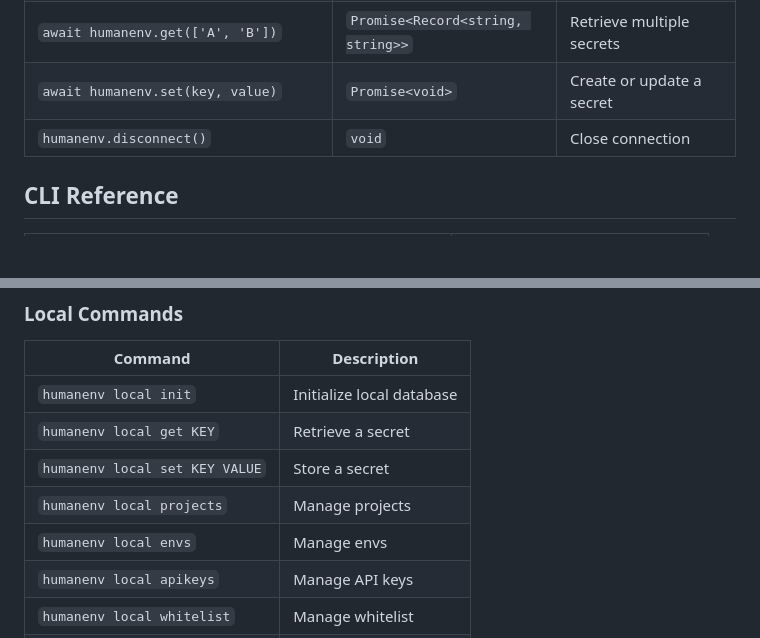
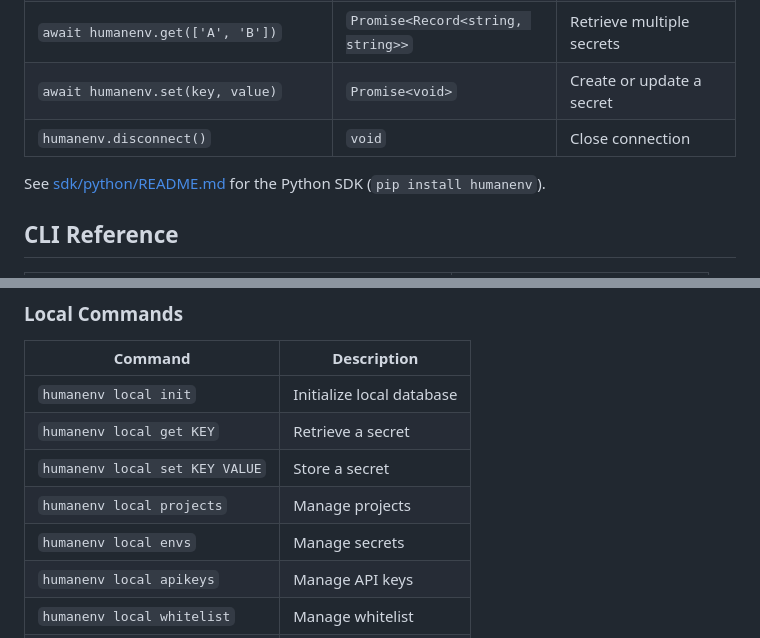
Before and after one commit to javimosch/humanenv, a Markdown page: README.md, 2 parts joined by grey strips. Drawn GitHub-style; blank space fills up the shorter version.

Commit message:
docs: align local envs wording and link Python SDK (#14)
Clarify that `humanenv local envs` manages secrets, and point readers to the Python SDK README from the JavaScript SDK reference section.

Co-authored-by: root <root@rbm21.home>
Co-authored-by: Cursor <cursoragent@cursor.com>

```diff
--- a/README.md
+++ b/README.md
@@ -55,6 +55,8 @@ await humanenv.get(['A', 'B'])          // returns {A: "...", B: "..."}
 | `await humanenv.set(key, value)` | `Promise<void>` | Create or update a secret |
 | `humanenv.disconnect()` | `void` | Close connection |
 
+See [sdk/python/README.md](sdk/python/README.md) for the Python SDK (`pip install humanenv`).
+
 ## CLI Reference
 
 | Command | Description |
@@ -91,7 +93,7 @@ humanenv local get API_KEY
 | `humanenv local get KEY` | Retrieve a secret |
 | `humanenv local set KEY VALUE` | Store a secret |
 | `humanenv local projects` | Manage projects |
-| `humanenv local envs` | Manage envs |
+| `humanenv local envs` | Manage secrets |
 | `humanenv local apikeys` | Manage API keys |
 | `humanenv local whitelist` | Manage whitelist |
 | `humanenv local export <file>` | Export database |
```
